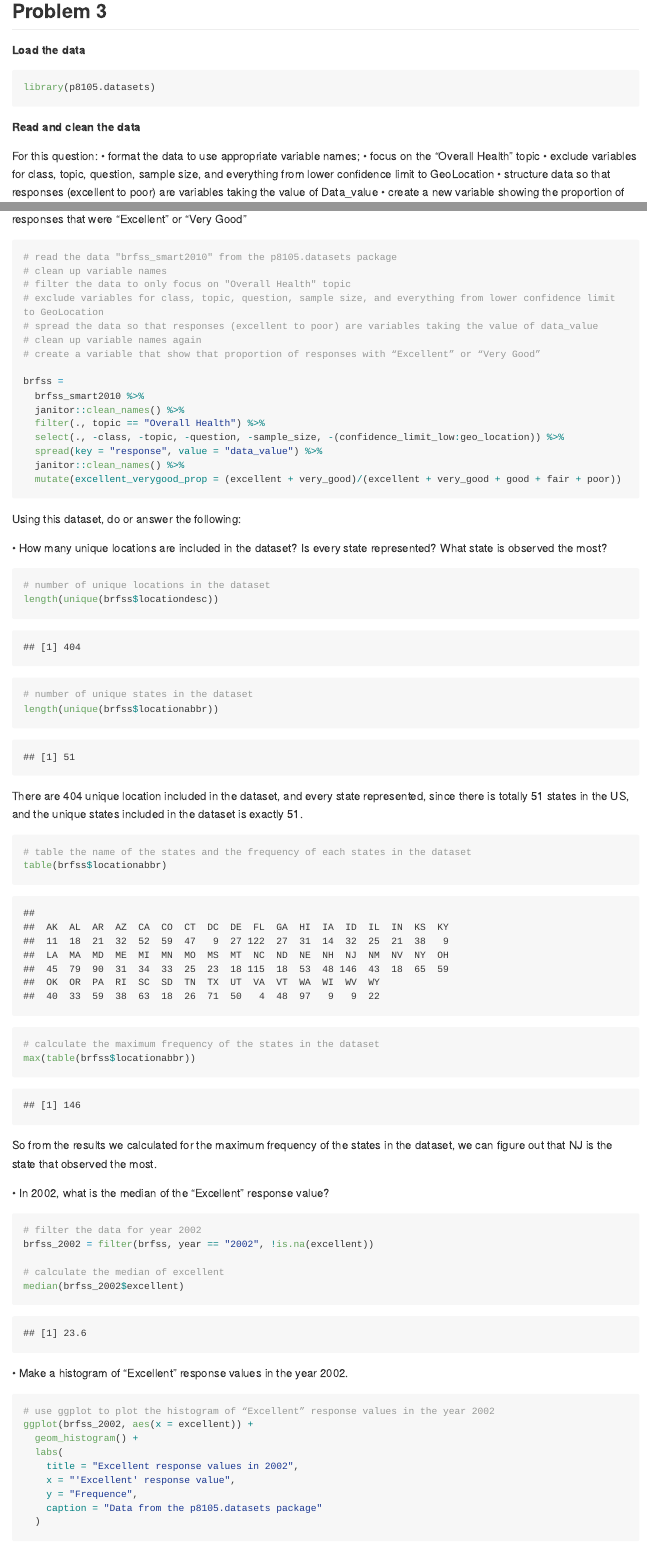
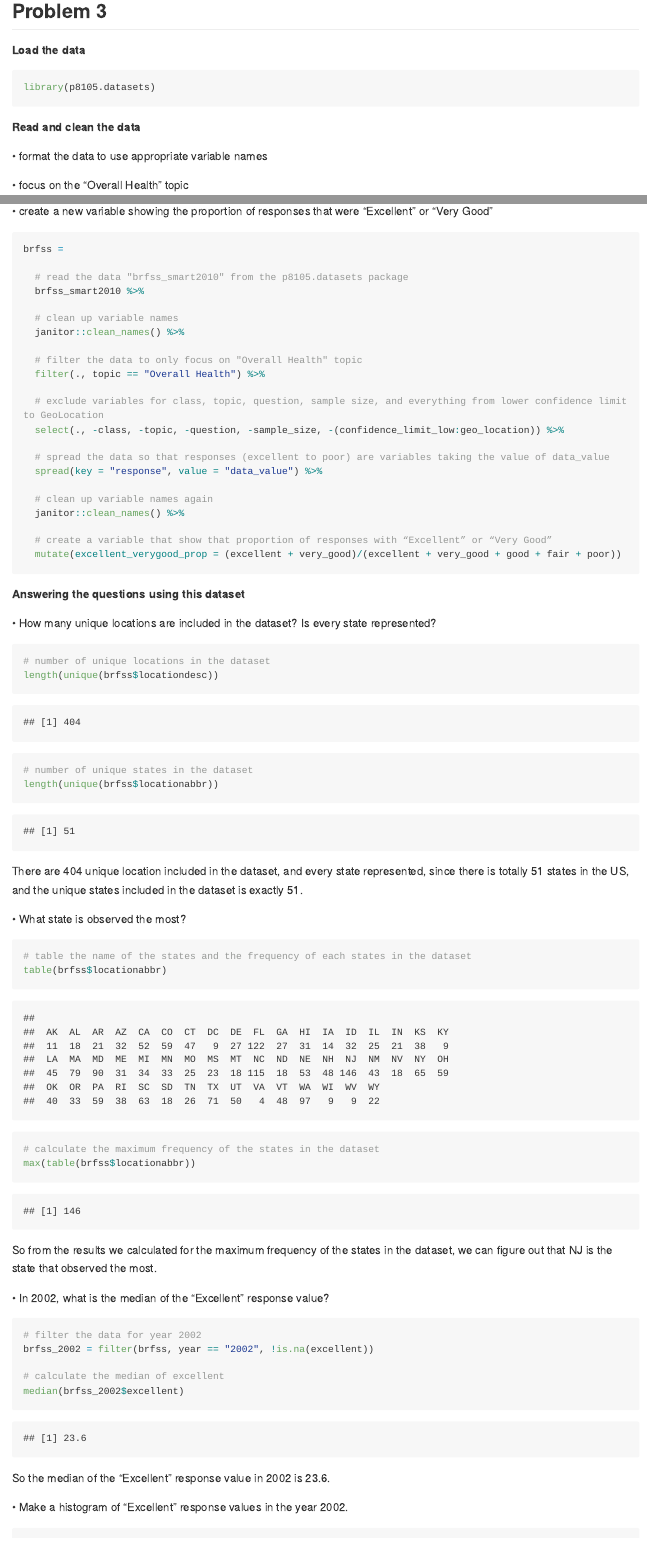
Before and after one commit to XueYang29/p8105_hw2_xy2397, an R Markdown document (p8105_hw2_xy2397.Rmd): the page in a window 1100 px wide, from 5800 px down, and a second part further down, joined at a grey line. The pictures show the output file p8105_hw2_xy2397.md that the author committed with the source, drawn offline in the style of GitHub; long lines of code are wrapped.

Commit message:
revise again for problem 3

````diff
--- a/p8105_hw2_xy2397.Rmd
+++ b/p8105_hw2_xy2397.Rmd
@@ -274,35 +274,46 @@ library(p8105.datasets)
 
 **Read and clean the data**
 
-For this question:
-•	format the data to use appropriate variable names;
+•	format the data to use appropriate variable names
+
 •	focus on the “Overall Health” topic
+
 •	exclude variables for class, topic, question, sample size, and everything from lower confidence limit to GeoLocation
+
 •	structure data so that responses (excellent to poor) are variables taking the value of Data_value
+
 •	create a new variable showing the proportion of responses that were “Excellent” or “Very Good”
 
 ```{r}
-# read the data "brfss_smart2010" from the p8105.datasets package
-# clean up variable names
-# filter the data to only focus on "Overall Health" topic
-# exclude variables for class, topic, question, sample size, and everything from lower confidence limit to GeoLocation
-# spread the data so that responses (excellent to poor) are variables taking the value of data_value
-# clean up variable names again
-# create a variable that show that proportion of responses with “Excellent” or “Very Good”
 
 brfss =
+
+  # read the data "brfss_smart2010" from the p8105.datasets package
   brfss_smart2010 %>%
+
+  # clean up variable names
   janitor::clean_names() %>%
+
+  # filter the data to only focus on "Overall Health" topic
   filter(., topic == "Overall Health") %>%
+
+  # exclude variables for class, topic, question, sample size, and everything from lower confidence limit to GeoLocation
   select(., -class, -topic, -question, -sample_size, -(confidence_limit_low:geo_location)) %>%
+
+  # spread the data so that responses (excellent to poor) are variables taking the value of data_value
   spread(key = "response", value = "data_value") %>%
+
+  # clean up variable names again
   janitor::clean_names() %>%
+
+  # create a variable that show that proportion of responses with “Excellent” or “Very Good”
   mutate(excellent_verygood_prop = (excellent + very_good)/(excellent + very_good + good + fair + poor))
+
 ```
 
-Using this dataset, do or answer the following:
+**Answering the questions using this dataset**
 
-•	How many unique locations are included in the dataset? Is every state represented? What state is observed the most?
+•	How many unique locations are included in the dataset? Is every state represented?
 
 ```{r}
 # number of unique locations in the dataset
@@ -314,6 +325,7 @@ length(unique(brfss$locationabbr))
 
 There are 404 unique location included in the dataset, and every state represented, since there is totally 51 states in the US, and the unique states included in the dataset is exactly 51.
 
+•	What state is observed the most?
 ```{r}
 # table the name of the states and the frequency of each states in the dataset
 table(brfss$locationabbr)
@@ -333,6 +345,7 @@ brfss_2002 = filter(brfss, year == "2002", !is.na(excellent))
 # calculate the median of excellent
 median(brfss_2002$excellent)
 ```
+So the median of the “Excellent” response value in 2002 is 23.6.
 
 •	Make a histogram of “Excellent” response values in the year 2002.
 ```{r}
````
Also changed, not shown: p8105_hw2_xy2397.md, p8105_hw2_xy2397.Rmd (9 more changed lines).
